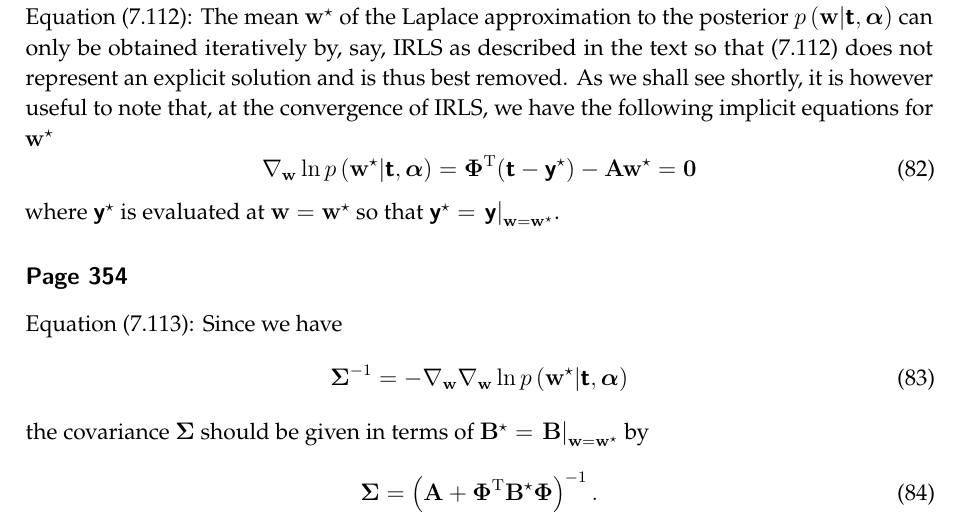
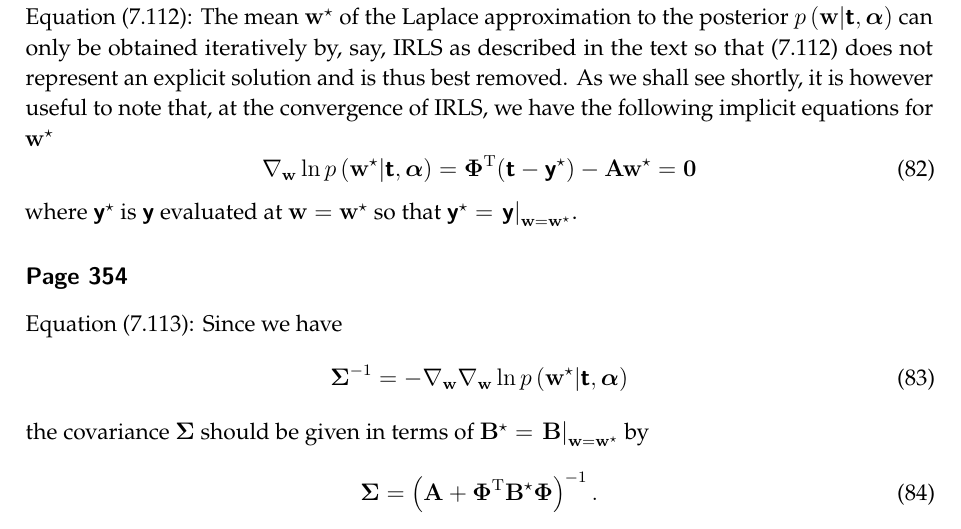
Before and after one commit to yousuketakada/prml_errata, a LaTeX document (prml_errata.tex): part of page 19 of 48, cut so that both start at the same text. Compiled offline with pdfLaTeX.

Commit message:
Edit erratum for (7.112)

```diff
--- a/prml_errata.tex
+++ b/prml_errata.tex
@@ -1399,7 +1399,7 @@ we have the following implicit equations for $\mathbf{w}^{\star}$
 = \mathbf{0}
 \label{eq:implicit_equations_for_posterior_mode_of_classification_RVM}
 \end{equation}
-where $\bm{\mathsf{y}}^{\star}$ is evaluated at $\mathbf{w} = \mathbf{w}^{\star}$
+where $\bm{\mathsf{y}}^{\star}$ is $\bm{\mathsf{y}}$ evaluated at $\mathbf{w} = \mathbf{w}^{\star}$
 so that $\bm{\mathsf{y}}^{\star} = \left.\bm{\mathsf{y}}\right|_{\mathbf{w} = \mathbf{w}^{\star}}$.
 
 \erratum{Page~354}
```
